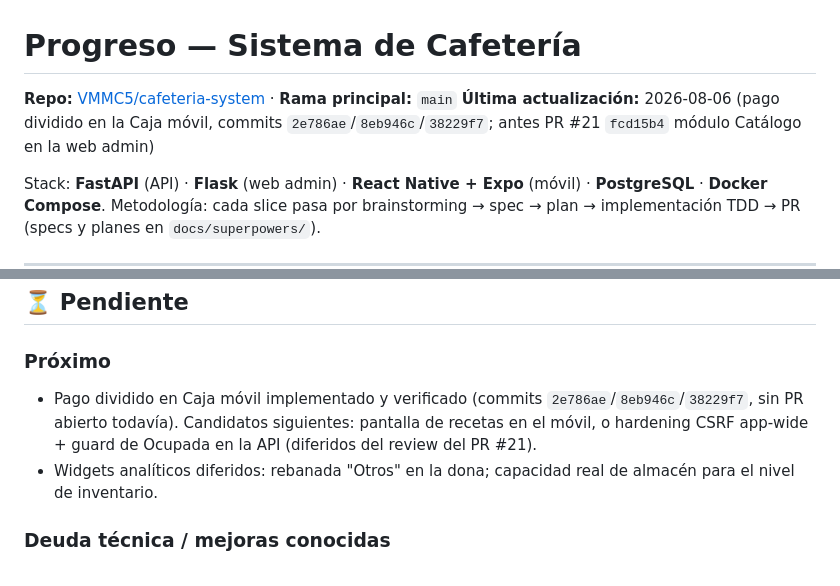
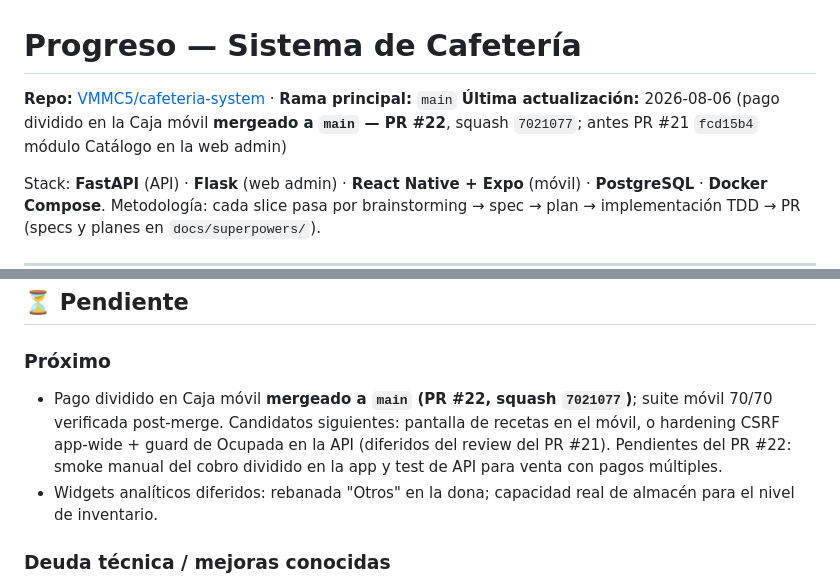
Before and after one commit to VMMC5/cafeteria-system, a Markdown page: progress.md, 2 parts joined by grey strips. Drawn GitHub-style.

Commit message:
docs: progress.md y contexto — registra merge de pago dividido (PR #22)

```diff
--- a/progress.md
+++ b/progress.md
@@ -1,7 +1,7 @@
 # Progreso — Sistema de Cafetería
 
 **Repo:** [VMMC5/cafeteria-system](https://github.com/VMMC5/cafeteria-system) · **Rama principal:** `main`
-**Última actualización:** 2026-08-06 (pago dividido en la Caja móvil, commits `2e786ae`/`8eb946c`/`38229f7`; antes PR #21 `fcd15b4` módulo Catálogo en la web admin)
+**Última actualización:** 2026-08-06 (pago dividido en la Caja móvil **mergeado a `main` — PR #22**, squash `7021077`; antes PR #21 `fcd15b4` módulo Catálogo en la web admin)
 
 Stack: **FastAPI** (API) · **Flask** (web admin) · **React Native + Expo** (móvil) · **PostgreSQL** · **Docker Compose**.
 Metodología: cada slice pasa por brainstorming → spec → plan → implementación TDD → PR (specs y planes en `docs/superpowers/`).
@@ -121,7 +121,7 @@ La pantalla de cobro mandaba un solo método de pago aunque la API ya soportaba
 ## ⏳ Pendiente
 
 ### Próximo
-- Pago dividido en Caja móvil implementado y verificado (commits `2e786ae`/`8eb946c`/`38229f7`, sin PR abierto todavía). Candidatos siguientes: pantalla de recetas en el móvil, o hardening CSRF app-wide + guard de Ocupada en la API (diferidos del review del PR #21).
+- Pago dividido en Caja móvil **mergeado a `main` (PR #22, squash `7021077`)**; suite móvil 70/70 verificada post-merge. Candidatos siguientes: pantalla de recetas en el móvil, o hardening CSRF app-wide + guard de Ocupada en la API (diferidos del review del PR #21). Pendientes del PR #22: smoke manual del cobro dividido en la app y test de API para venta con pagos múltiples.
 - Widgets analíticos diferidos: rebanada "Otros" en la dona; capacidad real de almacén para el nivel de inventario.
 
 ### Deuda técnica / mejoras conocidas
```
Also changed, not shown: CONTEXTO-PROYECTO.md (+1 -2 lines).
